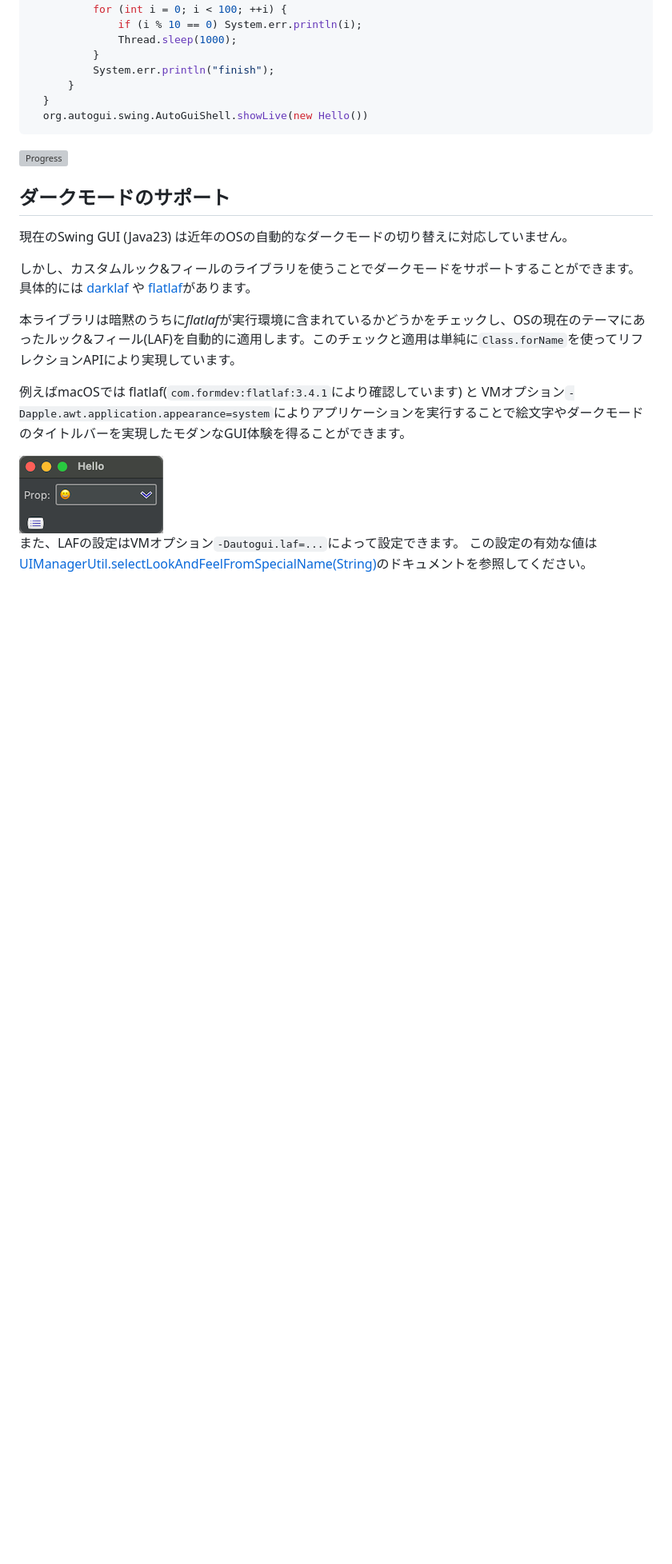
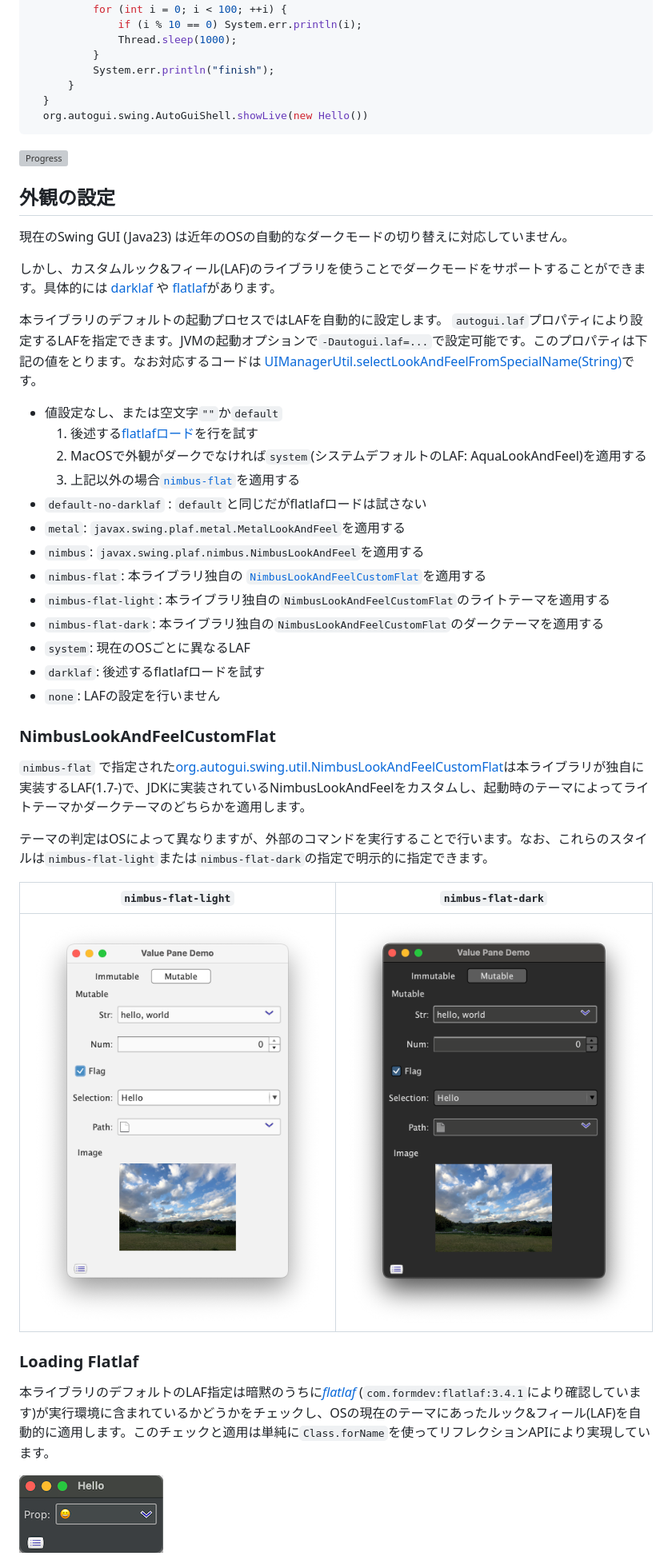
Before and after one commit to ppp-kohe/autogui, a Markdown page: README-ja.md, the part around one of its changes. Shown at 80% size. Rendered like a GitHub page; pictures changed too: docs/images/image-nimbus-flat-dark.png (added), docs/images/image-nimbus-flat-light.png (added); blank space fills up the shorter version; grey boxes are pictures that could not be loaded.

```diff
--- a/README-ja.md
+++ b/README-ja.md
@@ -1219,21 +1219,45 @@ GUIアクションの実行が極端に長くなった場合、(最大カウン
 
 <img src="docs/images/image-log-longrunning-h.png" srcset="docs/images/image-log-longrunning-h.png 1x, docs/images/image-log-longrunning.png 2x" alt="Progress">
 
-## ダークモードのサポート
+## 外観の設定
 
 現在のSwing GUI (Java23) は近年のOSの自動的なダークモードの切り替えに対応していません。
 
-しかし、カスタムルック&フィールのライブラリを使うことでダークモードをサポートすることができます。具体的には
+しかし、カスタムルック&フィール(LAF)のライブラリを使うことでダークモードをサポートすることができます。具体的には
  [darklaf](https://github.com/weisJ/darklaf) や
 [flatlaf](https://www.formdev.com/flatlaf/)があります。
 
-本ライブラリは暗黙のうちに*flatlaf*が実行環境に含まれているかどうかをチェックし、OSの現在のテーマにあったルック&フィール(LAF)を自動的に適用します。このチェックと適用は単純に`Class.forName`を使ってリフレクションAPIにより実現しています。
+本ライブラリのデフォルトの起動プロセスではLAFを自動的に設定します。
+`autogui.laf`プロパティにより設定するLAFを指定できます。JVMの起動オプションで`-Dautogui.laf=...`で設定可能です。このプロパティは下記の値をとります。なお対応するコードは
+[UIManagerUtil.selectLookAndFeelFromSpecialName(String)](https://www.autogui.org/docs/apidocs/latest/org.autogui/org/autogui/swing/util/UIManagerUtil.html#selectLookAndFeelFromSpecialName(java.lang.String))です。
+
+* 値設定なし、または空文字`""`か`default`
+    1. 後述する[flatlafロード](#loading-flatlaf)を行を試す
+    2. MacOSで外観がダークでなければ`system`(システムデフォルトのLAF: AquaLookAndFeel)を適用する
+    3. 上記以外の場合[`nimbus-flat`](#nimbuslookandfeelcustomflat)を適用する
+* `default-no-darklaf` : `default`と同じだがflatlafロードは試さない
+* `metal`: `javax.swing.plaf.metal.MetalLookAndFeel`を適用する
+* `nimbus`: `javax.swing.plaf.nimbus.NimbusLookAndFeel`を適用する
+* `nimbus-flat`: 本ライブラリ独自の [`NimbusLookAndFeelCustomFlat`](#nimbuslookandfeelcustomflat)を適用する
+* `nimbus-flat-light`: 本ライブラリ独自の`NimbusLookAndFeelCustomFlat`のライトテーマを適用する
+* `nimbus-flat-dark`: 本ライブラリ独自の`NimbusLookAndFeelCustomFlat`のダークテーマを適用する
+* `system`: 現在のOSごとに異なるLAF
+* `darklaf`: 後述するflatlafロードを試す
+* `none`: LAFの設定を行いません
+
+### NimbusLookAndFeelCustomFlat
+
+`nimbus-flat` で指定された[org.autogui.swing.util.NimbusLookAndFeelCustomFlat](https://www.autogui.org/docs/apidocs/latest/org.autogui/org/autogui/swing/util/NimbusLookAndFeelCustomFlat.html)は本ライブラリが独自に実装するLAF(1.7-)で、JDKに実装されているNimbusLookAndFeelをカスタムし、起動時のテーマによってライトテーマかダークテーマのどちらかを適用します。
+
+テーマの判定はOSによって異なりますが、外部のコマンドを実行することで行います。なお、これらのスタイルは`nimbus-flat-light`または`nimbus-flat-dark`の指定で明示的に指定できます。
+
+| `nimbus-flat-light` | `nimbus-flat-dark` |
+|:-----------------:|:----------------:|
+| <img src="docs/images/image-nimbus-flat-light.png" srcset="docs/images/image-nimbus-flat-light-h.png 1x, docs/images/image-nimbus-flat-light.png 2x" alt="NimbusLookAndFeelCustomFlatLight"> | <img src="docs/images/image-nimbus-flat-dark.png" srcset="docs/images/image-nimbus-flat-dark-h.png 1x, docs/images/image-nimbus-flat-dark.png 2x" alt="NimbusLookAndFeelCustomFlatDark"> |
 
 
-例えばmacOSでは flatlaf(`com.formdev:flatlaf:3.4.1`により確認しています) と VMオプション`-Dapple.awt.application.appearance=system`によりアプリケーションを実行することで絵文字やダークモードのタイトルバーを実現したモダンなGUI体験を得ることができます。
+### Loading Flatlaf
+
+本ライブラリのデフォルトのLAF指定は暗黙のうちに[*flatlaf*](https://www.formdev.com/flatlaf/) (`com.formdev:flatlaf:3.4.1`により確認しています)が実行環境に含まれているかどうかをチェックし、OSの現在のテーマにあったルック&フィール(LAF)を自動的に適用します。このチェックと適用は単純に`Class.forName`を使ってリフレクションAPIにより実現しています。
 
 <img src="docs/images/image-dark-h.png" srcset="docs/images/image-dark-h.png 1x, docs/images/image-dark.png 2x" alt="Progress">
-
-また、LAFの設定はVMオプション`-Dautogui.laf=...`によって設定できます。
-この設定の有効な値は
-[UIManagerUtil.selectLookAndFeelFromSpecialName(String)](https://www.autogui.org/docs/apidocs/latest/org.autogui/org/autogui/swing/util/UIManagerUtil.html#selectLookAndFeelFromSpecialName(java.lang.String))のドキュメントを参照してください。
```
Also changed, not shown: other parts of README-ja.md (+2 -2 lines), docs/images/image-nimbus-flat-dark-h.png (added), docs/images/image-nimbus-flat-light-h.png (added), 11 other files.
